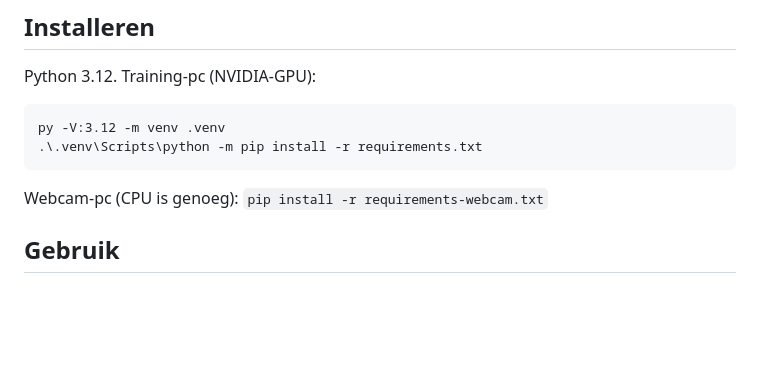
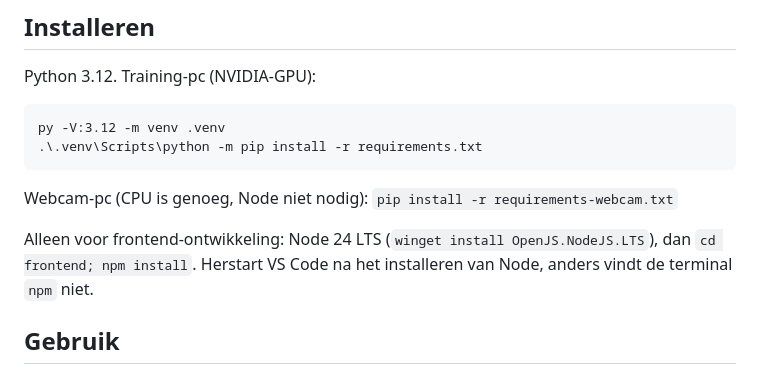
Before and after one commit to LuukvandenNouweland/tarot_predictor, a Markdown page: README.md, the part around one of its changes. Rendered like a GitHub page; blank space fills up the shorter version.

````diff
--- a/README.md
+++ b/README.md
@@ -34,7 +53,11 @@ py -V:3.12 -m venv .venv
 .\.venv\Scripts\python -m pip install -r requirements.txt
 ```
 
-Webcam-pc (CPU is genoeg): `pip install -r requirements-webcam.txt`
+Webcam-pc (CPU is genoeg, Node niet nodig): `pip install -r requirements-webcam.txt`
+
+Alleen voor frontend-ontwikkeling: Node 24 LTS (`winget install OpenJS.NodeJS.LTS`), dan
+`cd frontend; npm install`. Herstart VS Code na het installeren van Node, anders vindt de
+terminal `npm` niet.
 
 ## Gebruik
 
````
Also changed, not shown: other parts of README.md (+39 -8 lines), CLAUDE.md (added, +60 -0 lines).
